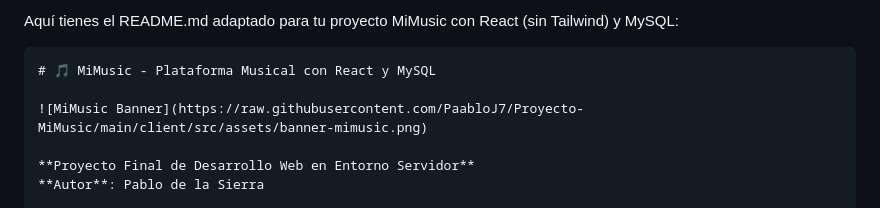
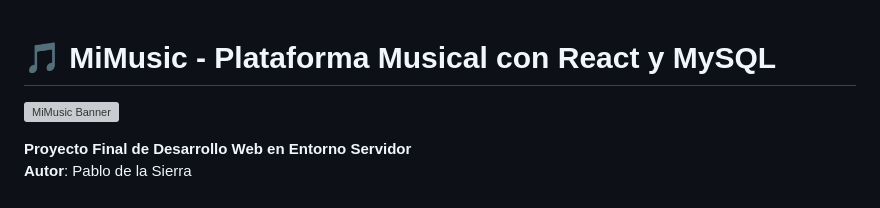
Before and after one commit to PaabloJ7/Proyecto-MiMusic, a Markdown page: README.md, the part around the change. Rendered like a GitHub page; grey boxes are pictures that could not be loaded.

````diff
--- a/README.md
+++ b/README.md
@@ -1,6 +1,3 @@
-Aquí tienes el README.md adaptado para tu proyecto MiMusic con React (sin Tailwind) y MySQL:
-
-```markdown
 # 🎵 MiMusic - Plataforma Musical con React y MySQL
 
 ![MiMusic Banner](https://raw.githubusercontent.com/PaabloJ7/Proyecto-MiMusic/main/client/src/assets/banner-mimusic.png)
````
